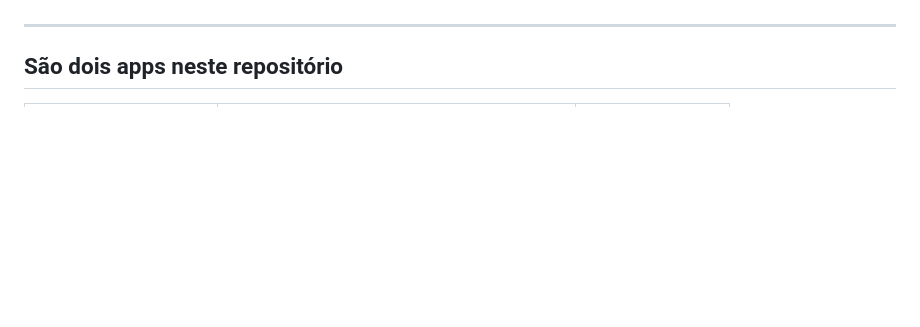
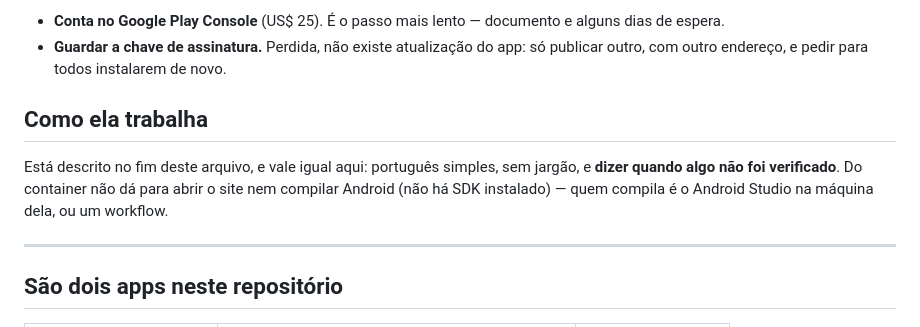
Before and after one commit to lobraganca/Nuvem-Lorena, a Markdown page: CLAUDE.md, the part around one of its changes. Drawn GitHub-style; blank space fills up the shorter version.

```diff
--- a/CLAUDE.md
+++ b/CLAUDE.md
@@ -6,3 +97,15 @@ verdade, não uma precaução hipotética.
+- **Conta no Google Play Console** (US$ 25). É o passo mais lento —
+  documento e alguns dias de espera.
+- **Guardar a chave de assinatura.** Perdida, não existe atualização do
+  app: só publicar outro, com outro endereço, e pedir para todos
+  instalarem de novo.
+
+## Como ela trabalha
+
+Está descrito no fim deste arquivo, e vale igual aqui: português simples,
+sem jargão, e **dizer quando algo não foi verificado**. Do container não
+dá para abrir o site nem compilar Android (não há SDK instalado) — quem
+compila é o Android Studio na máquina dela, ou um workflow.
 
 ---
 
```
Also changed, not shown: other parts of CLAUDE.md (+91 -0 lines).
